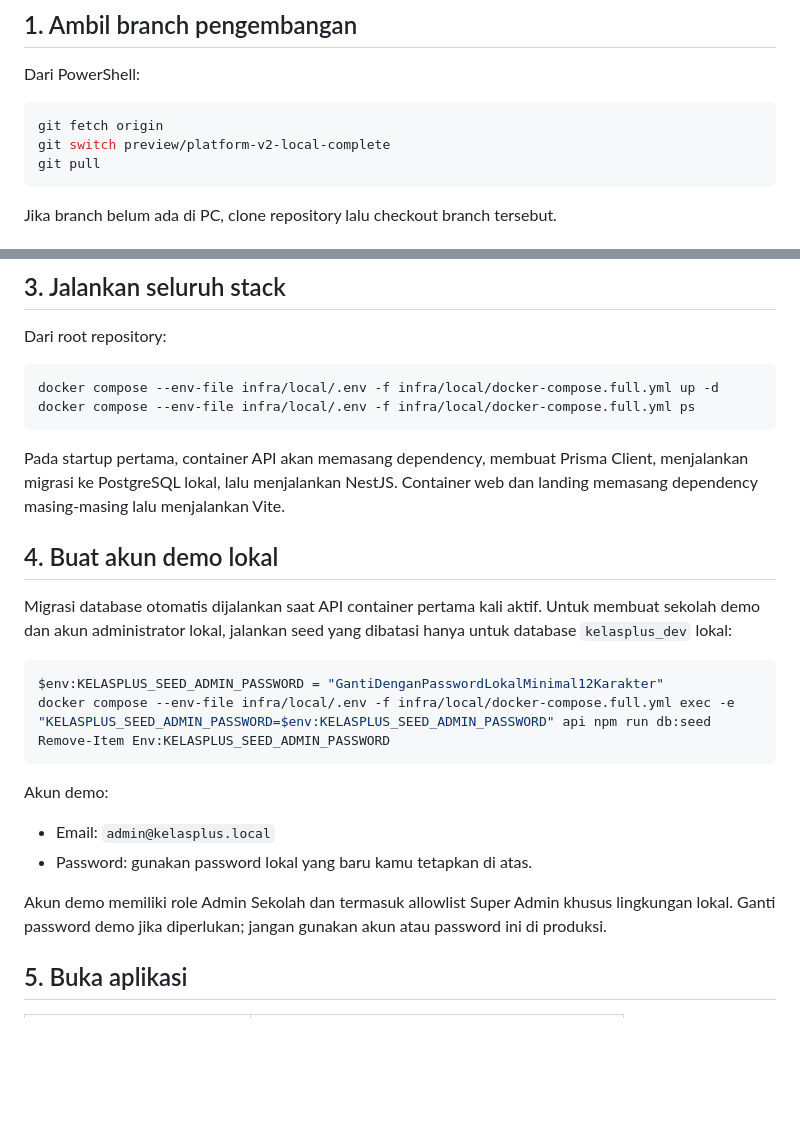
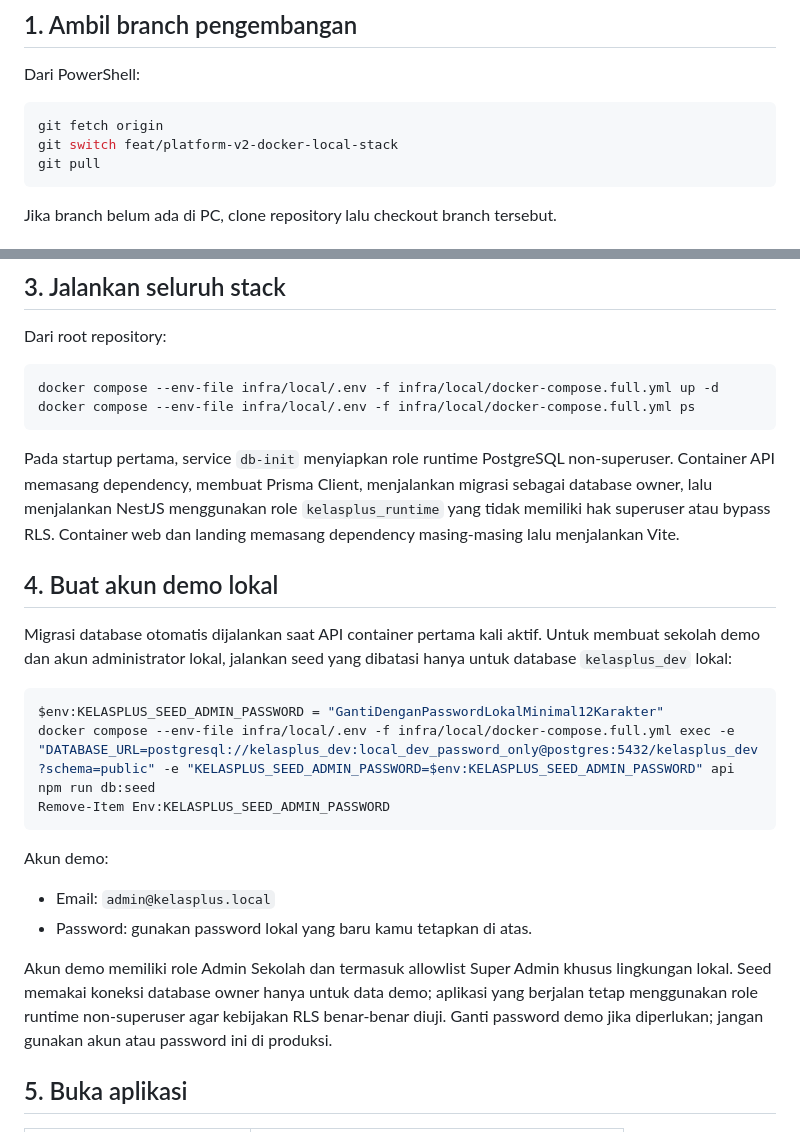
Before and after one commit to Mrguntur/Kelasplusv3, a Markdown page: infra/local/README-DOCKER-ID.md, 2 parts joined by grey strips. GitHub-like rendering; blank space fills up the shorter version.

Commit message:
chore(preview): sync RLS-aware local Docker stack

````diff
--- a/infra/local/README-DOCKER-ID.md
+++ b/infra/local/README-DOCKER-ID.md
@@ -16,7 +16,7 @@ Dari PowerShell:
 
 ```powershell
 git fetch origin
-git switch preview/platform-v2-local-complete
+git switch feat/platform-v2-docker-local-stack
 git pull
 ```
 
@@ -41,7 +41,7 @@ docker compose --env-file infra/local/.env -f infra/local/docker-compose.full.ym
 docker compose --env-file infra/local/.env -f infra/local/docker-compose.full.yml ps
 ```
 
-Pada startup pertama, container API akan memasang dependency, membuat Prisma Client, menjalankan migrasi ke PostgreSQL lokal, lalu menjalankan NestJS. Container web dan landing memasang dependency masing-masing lalu menjalankan Vite.
+Pada startup pertama, service `db-init` menyiapkan role runtime PostgreSQL non-superuser. Container API memasang dependency, membuat Prisma Client, menjalankan migrasi sebagai database owner, lalu menjalankan NestJS menggunakan role `kelasplus_runtime` yang tidak memiliki hak superuser atau bypass RLS. Container web dan landing memasang dependency masing-masing lalu menjalankan Vite.
 
 ## 4. Buat akun demo lokal
 
@@ -49,7 +49,7 @@ Migrasi database otomatis dijalankan saat API container pertama kali aktif. Untu
 
 ```powershell
 $env:KELASPLUS_SEED_ADMIN_PASSWORD = "GantiDenganPasswordLokalMinimal12Karakter"
-docker compose --env-file infra/local/.env -f infra/local/docker-compose.full.yml exec -e "KELASPLUS_SEED_ADMIN_PASSWORD=$env:KELASPLUS_SEED_ADMIN_PASSWORD" api npm run db:seed
+docker compose --env-file infra/local/.env -f infra/local/docker-compose.full.yml exec -e "DATABASE_URL=postgresql://kelasplus_dev:local_dev_password_only@postgres:5432/kelasplus_dev?schema=public" -e "KELASPLUS_SEED_ADMIN_PASSWORD=$env:KELASPLUS_SEED_ADMIN_PASSWORD" api npm run db:seed
 Remove-Item Env:KELASPLUS_SEED_ADMIN_PASSWORD
 ```
 
@@ -57,7 +57,7 @@ Akun demo:
 - Email: `admin@kelasplus.local`
 - Password: gunakan password lokal yang baru kamu tetapkan di atas.
 
-Akun demo memiliki role Admin Sekolah dan termasuk allowlist Super Admin khusus lingkungan lokal. Ganti password demo jika diperlukan; jangan gunakan akun atau password ini di produksi.
+Akun demo memiliki role Admin Sekolah dan termasuk allowlist Super Admin khusus lingkungan lokal. Seed memakai koneksi database owner hanya untuk data demo; aplikasi yang berjalan tetap menggunakan role runtime non-superuser agar kebijakan RLS benar-benar diuji. Ganti password demo jika diperlukan; jangan gunakan akun atau password ini di produksi.
 
 ## 5. Buka aplikasi
 
````
